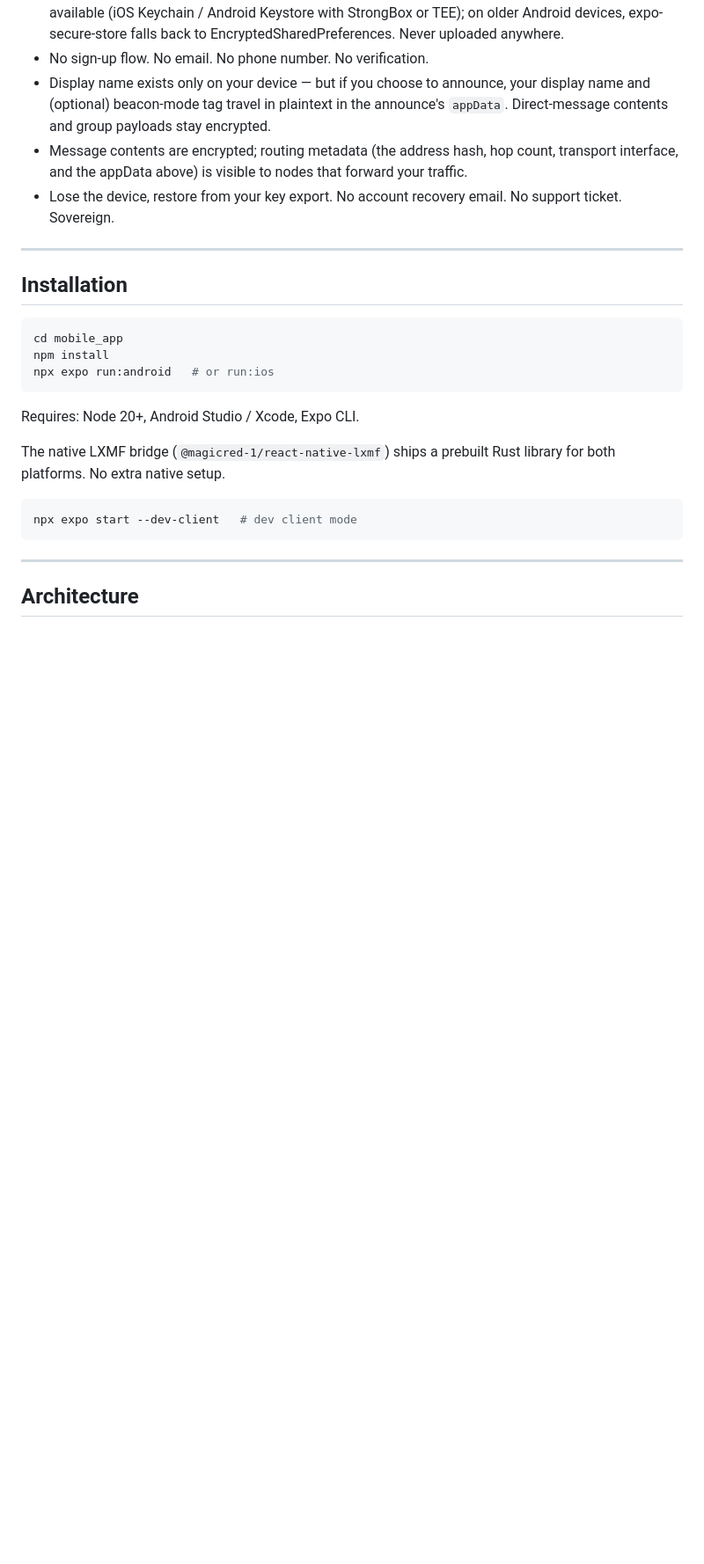
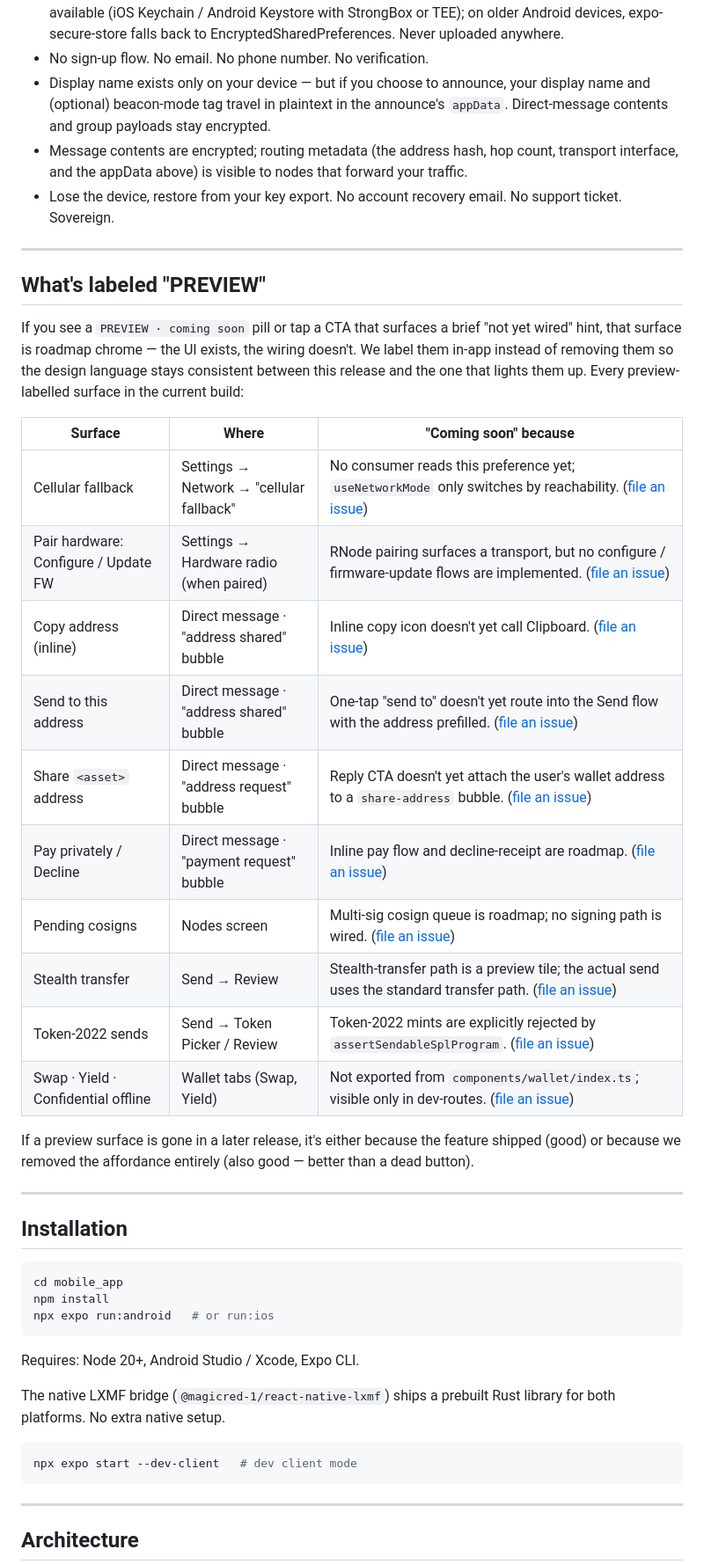
Before and after one commit to Magicred-1/anon0mesh, a Markdown page: README.md, the part around the change. Shown at 88% size. Rendered like a GitHub page; blank space fills up the shorter version.

Commit message:
docs(readme): add 'What's labeled PREVIEW' section mapping every roadmap pill
The PR series that introduced <PreviewBadge> + <PreviewedActions> (and
this branch's continuation of it) leaves the UI consistent but doesn't
tell users what each pill blocks. Add a single-table directory so the
labeling claim ("roadmap previews are labeled in-app") in the Wallet
section actually maps to something the reader can audit.

Each row links to a pre-filled GitHub new-issue URL (title + labels) so
anyone hitting a PREVIEW surface can file a tracking issue in one tap;
no separate stub issues needed in the repo before the section ships.

Surfaces covered:
- Settings: cellular fallback, configure/update-fw on paired hardware.
- DM bubbles: inline copy + send-to-address (ShareAddressBubble),
  share-address reply (RequestAddressBubble), pay-privately + decline
  (RequestMoneyBubble).
- Wallet/Send: stealth transfer preview tile, Token-2022 mint rejection,
  the not-exported Swap / Yield / confidential-offline wallet tabs.
- Nodes: pending-cosigns multi-sig queue.

Closing note in the section makes the contract explicit: if a preview
surface vanishes between releases, that means it either shipped or was
removed — never "the button stayed and quietly works now."

````diff
--- a/README.md
+++ b/README.md
@@ -86,6 +86,27 @@ No analytics. No telemetry. RPC calls are limited to reading the chain and submi
 
 ---
 
+## What's labeled "PREVIEW"
+
+If you see a `PREVIEW · coming soon` pill or tap a CTA that surfaces a brief "not yet wired" hint, that surface is roadmap chrome — the UI exists, the wiring doesn't. We label them in-app instead of removing them so the design language stays consistent between this release and the one that lights them up. Every preview-labelled surface in the current build:
+
+| Surface | Where | "Coming soon" because |
+|---|---|---|
+| Cellular fallback | Settings → Network → "cellular fallback" | No consumer reads this preference yet; `useNetworkMode` only switches by reachability. ([file an issue](https://github.com/anonmesh/mobile_app/issues/new?title=Preview%3A+wire+cellular+fallback+toggle&labels=preview%2Croadmap)) |
+| Pair hardware: Configure / Update FW | Settings → Hardware radio (when paired) | RNode pairing surfaces a transport, but no configure / firmware-update flows are implemented. ([file an issue](https://github.com/anonmesh/mobile_app/issues/new?title=Preview%3A+RNode+configure+%2B+firmware+update&labels=preview%2Croadmap)) |
+| Copy address (inline) | Direct message · "address shared" bubble | Inline copy icon doesn't yet call Clipboard. ([file an issue](https://github.com/anonmesh/mobile_app/issues/new?title=Preview%3A+wire+inline+address+copy+in+ShareAddressBubble&labels=preview%2Croadmap)) |
+| Send to this address | Direct message · "address shared" bubble | One-tap "send to" doesn't yet route into the Send flow with the address prefilled. ([file an issue](https://github.com/anonmesh/mobile_app/issues/new?title=Preview%3A+wire+send-to-address+CTA+in+ShareAddressBubble&labels=preview%2Croadmap)) |
+| Share `<asset>` address | Direct message · "address request" bubble | Reply CTA doesn't yet attach the user's wallet address to a `share-address` bubble. ([file an issue](https://github.com/anonmesh/mobile_app/issues/new?title=Preview%3A+wire+share-address+reply+CTA&labels=preview%2Croadmap)) |
+| Pay privately / Decline | Direct message · "payment request" bubble | Inline pay flow and decline-receipt are roadmap. ([file an issue](https://github.com/anonmesh/mobile_app/issues/new?title=Preview%3A+wire+pay-privately+%2B+decline+on+payment+requests&labels=preview%2Croadmap)) |
+| Pending cosigns | Nodes screen | Multi-sig cosign queue is roadmap; no signing path is wired. ([file an issue](https://github.com/anonmesh/mobile_app/issues/new?title=Preview%3A+wire+multi-sig+cosign+queue&labels=preview%2Croadmap)) |
+| Stealth transfer | Send → Review | Stealth-transfer path is a preview tile; the actual send uses the standard transfer path. ([file an issue](https://github.com/anonmesh/mobile_app/issues/new?title=Preview%3A+ship+stealth+transfer+path&labels=preview%2Croadmap)) |
+| Token-2022 sends | Send → Token Picker / Review | Token-2022 mints are explicitly rejected by `assertSendableSplProgram`. ([file an issue](https://github.com/anonmesh/mobile_app/issues/new?title=Preview%3A+support+Token-2022+sends&labels=preview%2Croadmap)) |
+| Swap · Yield · Confidential offline | Wallet tabs (Swap, Yield) | Not exported from `components/wallet/index.ts`; visible only in dev-routes. ([file an issue](https://github.com/anonmesh/mobile_app/issues/new?title=Preview%3A+ship+Swap+%2F+Yield+%2F+confidential+offline+wallet+tabs&labels=preview%2Croadmap)) |
+
+If a preview surface is gone in a later release, it's either because the feature shipped (good) or because we removed the affordance entirely (also good — better than a dead button).
+
+---
+
 ## Installation
 
 ```bash
````
